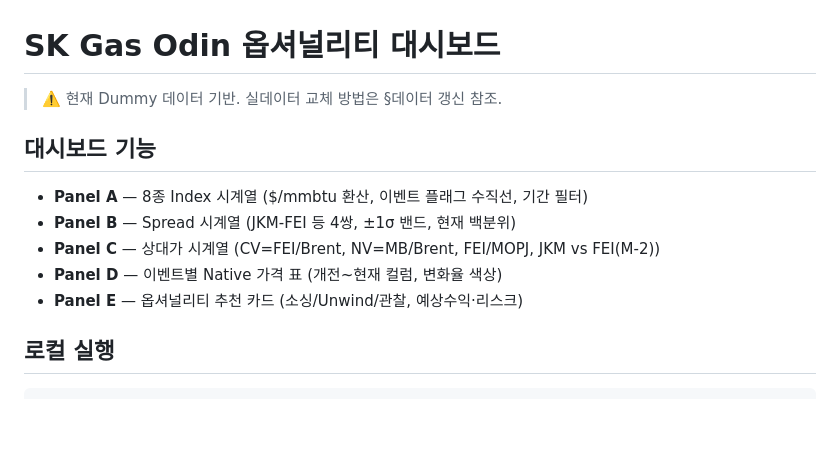
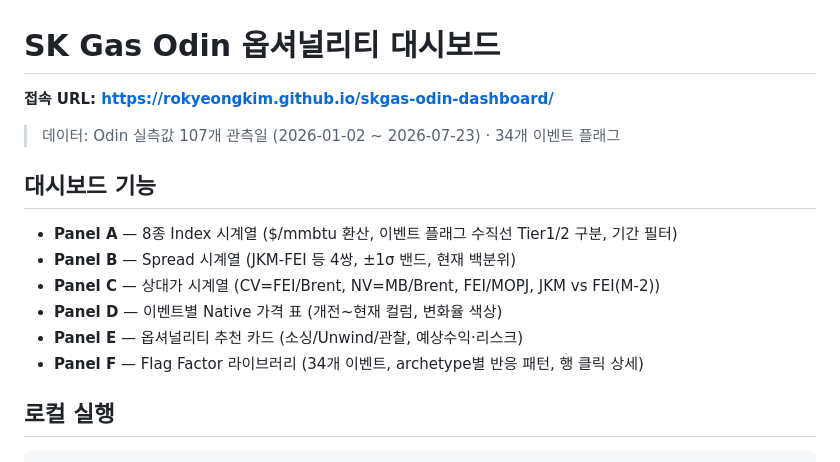
Before and after one commit to RokyeongKim/skgas-odin-dashboard, a Markdown page: README.md, the part around the change. Rendered like a GitHub page; blank space fills up the shorter version.

Commit message:
docs: README URL 업데이트 + CLAUDE.md 작성

```diff
--- a/README.md
+++ b/README.md
@@ -1,14 +1,17 @@
 # SK Gas Odin 옵셔널리티 대시보드
 
-> ⚠️ 현재 Dummy 데이터 기반. 실데이터 교체 방법은 §데이터 갱신 참조.
+**접속 URL: https://rokyeongkim.github.io/skgas-odin-dashboard/**
+
+> 데이터: Odin 실측값 107개 관측일 (2026-01-02 ~ 2026-07-23) · 34개 이벤트 플래그
 
 ## 대시보드 기능
 
-- **Panel A** — 8종 Index 시계열 ($/mmbtu 환산, 이벤트 플래그 수직선, 기간 필터)
+- **Panel A** — 8종 Index 시계열 ($/mmbtu 환산, 이벤트 플래그 수직선 Tier1/2 구분, 기간 필터)
 - **Panel B** — Spread 시계열 (JKM-FEI 등 4쌍, ±1σ 밴드, 현재 백분위)
 - **Panel C** — 상대가 시계열 (CV=FEI/Brent, NV=MB/Brent, FEI/MOPJ, JKM vs FEI(M-2))
 - **Panel D** — 이벤트별 Native 가격 표 (개전~현재 컬럼, 변화율 색상)
 - **Panel E** — 옵셔널리티 추천 카드 (소싱/Unwind/관찰, 예상수익·리스크)
+- **Panel F** — Flag Factor 라이브러리 (34개 이벤트, archetype별 반응 패턴, 행 클릭 상세)
 
 ## 로컬 실행
 
```
